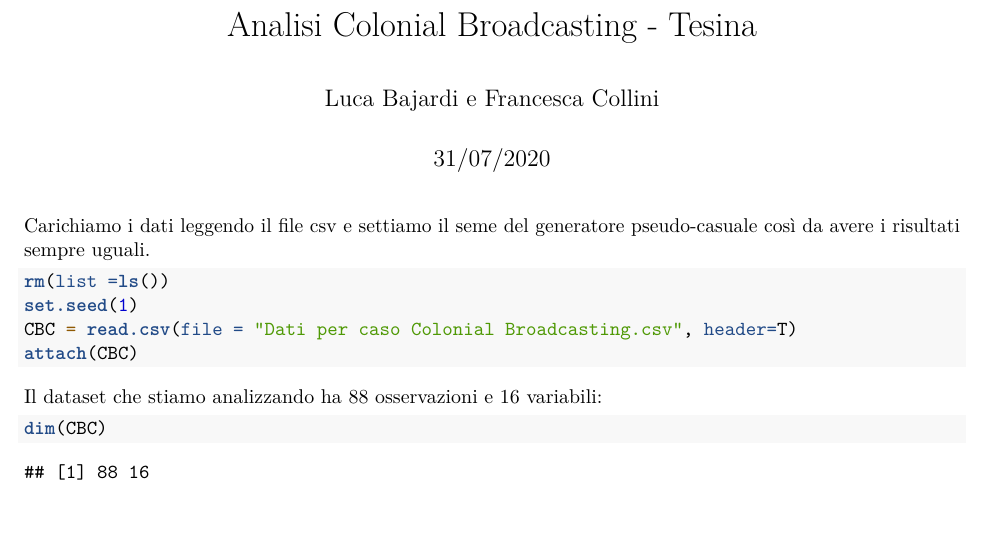
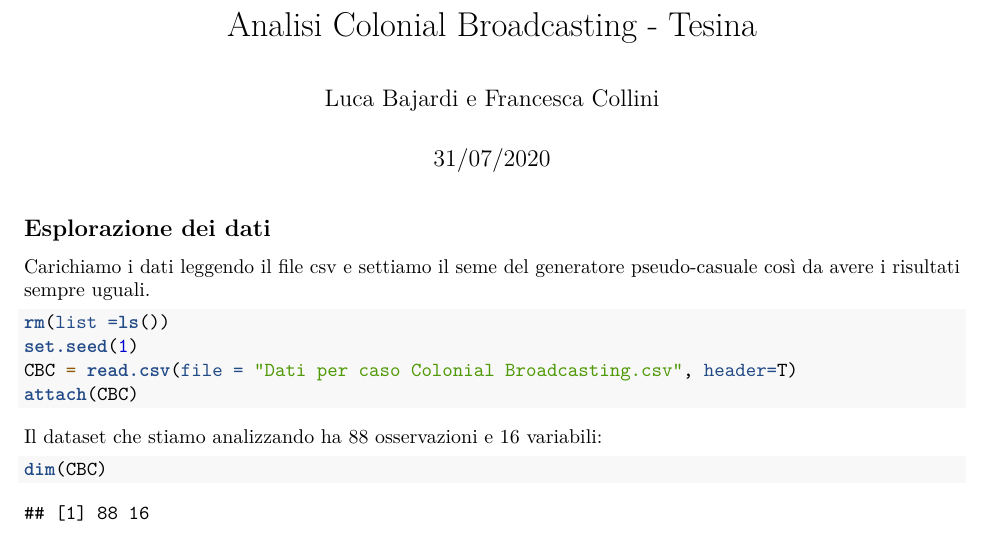
Before and after one commit to luca-bajardi/PoliTo_Business_Analytics, an R Markdown document (Colonial Broadcasting/Analisi-Colonial-Broadcasting---Tesina.Rmd): part of page 1 of 10, cut so that both start at the same text. Rendered offline with R 4.5, knitr and Pandoc, then LaTeX, with nearby package versions.

Commit message:
CBC definitivo

````diff
--- a/Colonial Broadcasting/Analisi-Colonial-Broadcasting---Tesina.Rmd
+++ b/Colonial Broadcasting/Analisi-Colonial-Broadcasting---Tesina.Rmd
@@ -10,6 +10,8 @@ output:
 ```{r setup, include=FALSE}
 knitr::opts_chunk$set(echo = TRUE)
 ```
+
+## Esplorazione dei dati
 Carichiamo i dati leggendo il file csv e settiamo il seme del generatore pseudo-casuale così da avere i risultati sempre uguali.
 ```{r read}
 rm(list =ls())
````
Also changed, not shown: Colonial Broadcasting/Analisi-Colonial-Broadcasting---Tesina.pdf.
